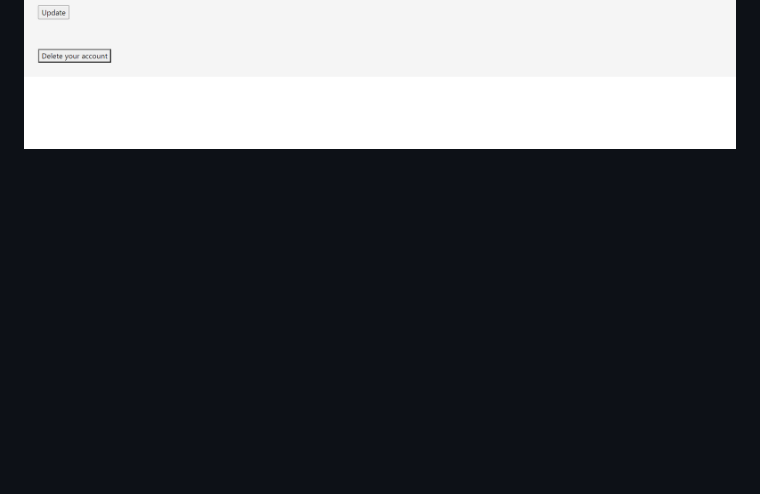
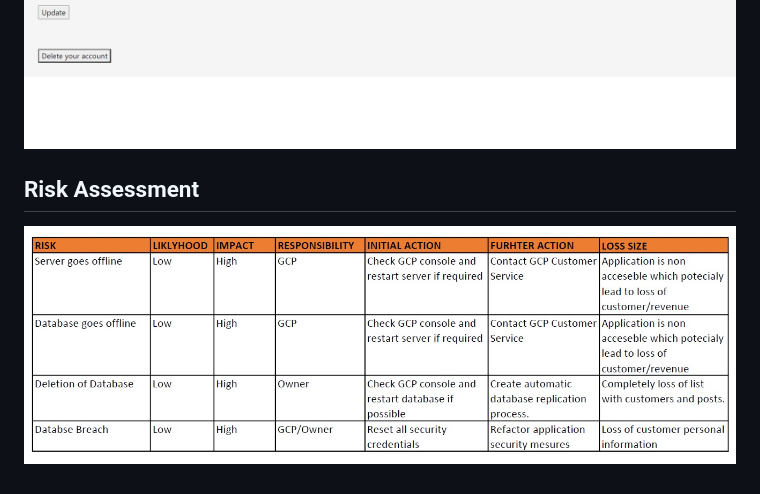
Before and after one commit to tadasbytautas/Favorite_Movie_Project, a Markdown page: README.MD, the part around the change. GitHub-like rendering; pictures changed too: images/risk.jpg (added); blank space fills up the shorter version.

Commit message:
added risk assessment

```diff
--- a/README.MD
+++ b/README.MD
@@ -101,3 +101,7 @@ Bootstrap 4 was used to build most of the styling. See below for screenshots of
 ![Web](/images/Screenshot%20(9).png)
 ![Web](/images/Screenshot%20(10).png)
 ![Web](/images/Screenshot%20(11).png)
+
+## Risk Assessment
+
+![Risk](/images/risk.jpg)
```
